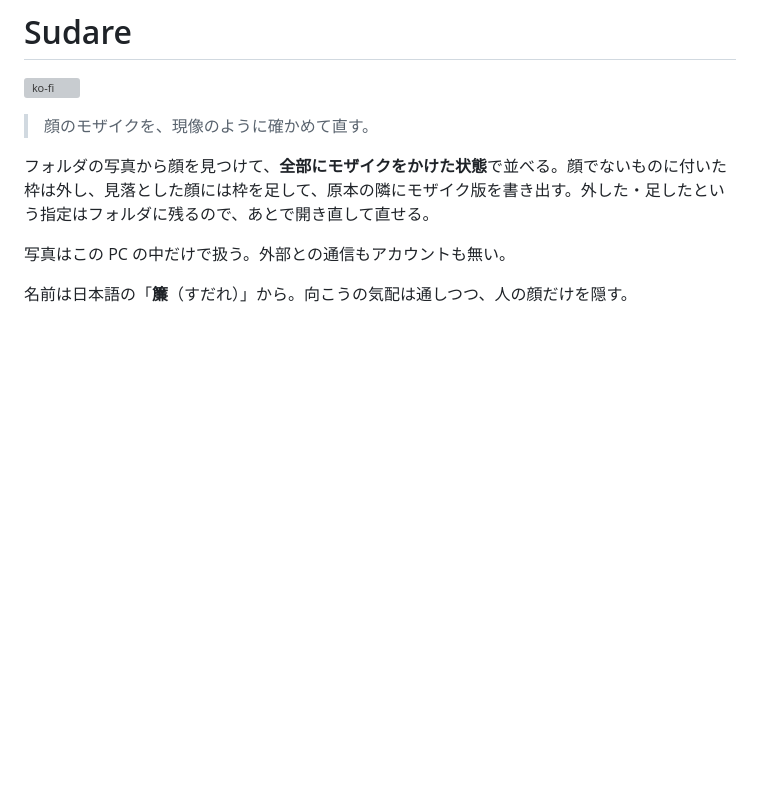
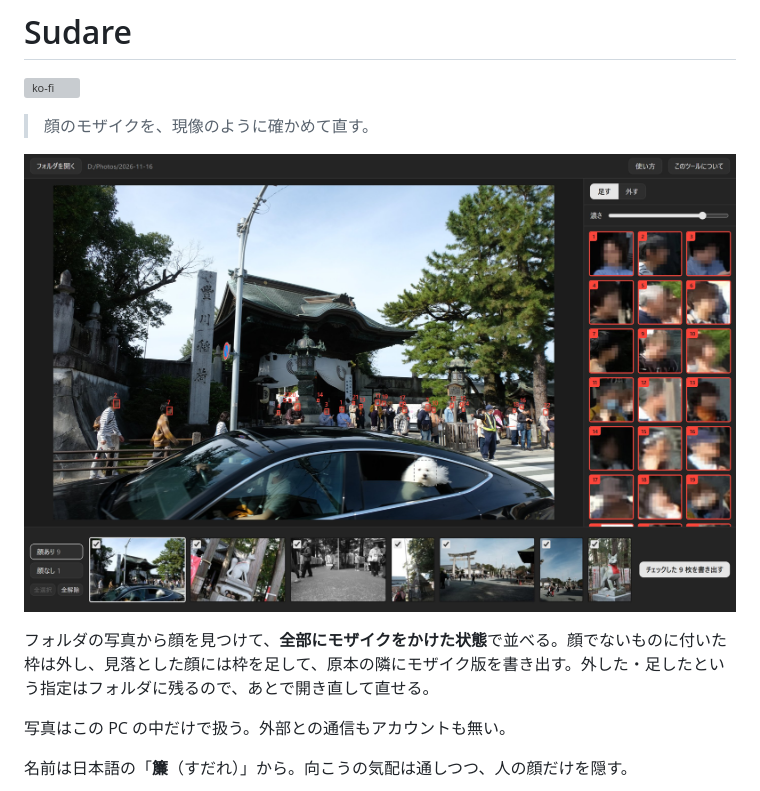
Before and after one commit to MotimotiNotch/sudare, a Markdown page: README.md, the part around the change. Drawn GitHub-style; pictures changed too: assets/screenshot.jpg (added); blank space fills up the shorter version; grey boxes are pictures that could not be loaded.

Commit message:
docs: README の頭に画面のスクリーンショットを置く
Co-Authored-By: Claude Opus 5.5 <noreply@anthropic.com>
Claude-Session: https://claude.ai/code/session_01KgijHVCqXxTwMaD1LiP83Z

```diff
--- a/README.md
+++ b/README.md
@@ -5,6 +5,8 @@
 [![ko-fi](https://ko-fi.com/img/githubbutton_sm.svg)](https://ko-fi.com/motimotinotch)
 
 > 顔のモザイクを、現像のように確かめて直す。
+
+![Sudare の画面。参拝の人の顔にモザイクがかかり、車の窓の犬に付いた枠は外してある](assets/screenshot.jpg)
 
 フォルダの写真から顔を見つけて、**全部にモザイクをかけた状態**で並べる。顔でないものに付いた枠は外し、見落とした顔には枠を足して、原本の隣にモザイク版を書き出す。外した・足したという指定はフォルダに残るので、あとで開き直して直せる。
 
```
